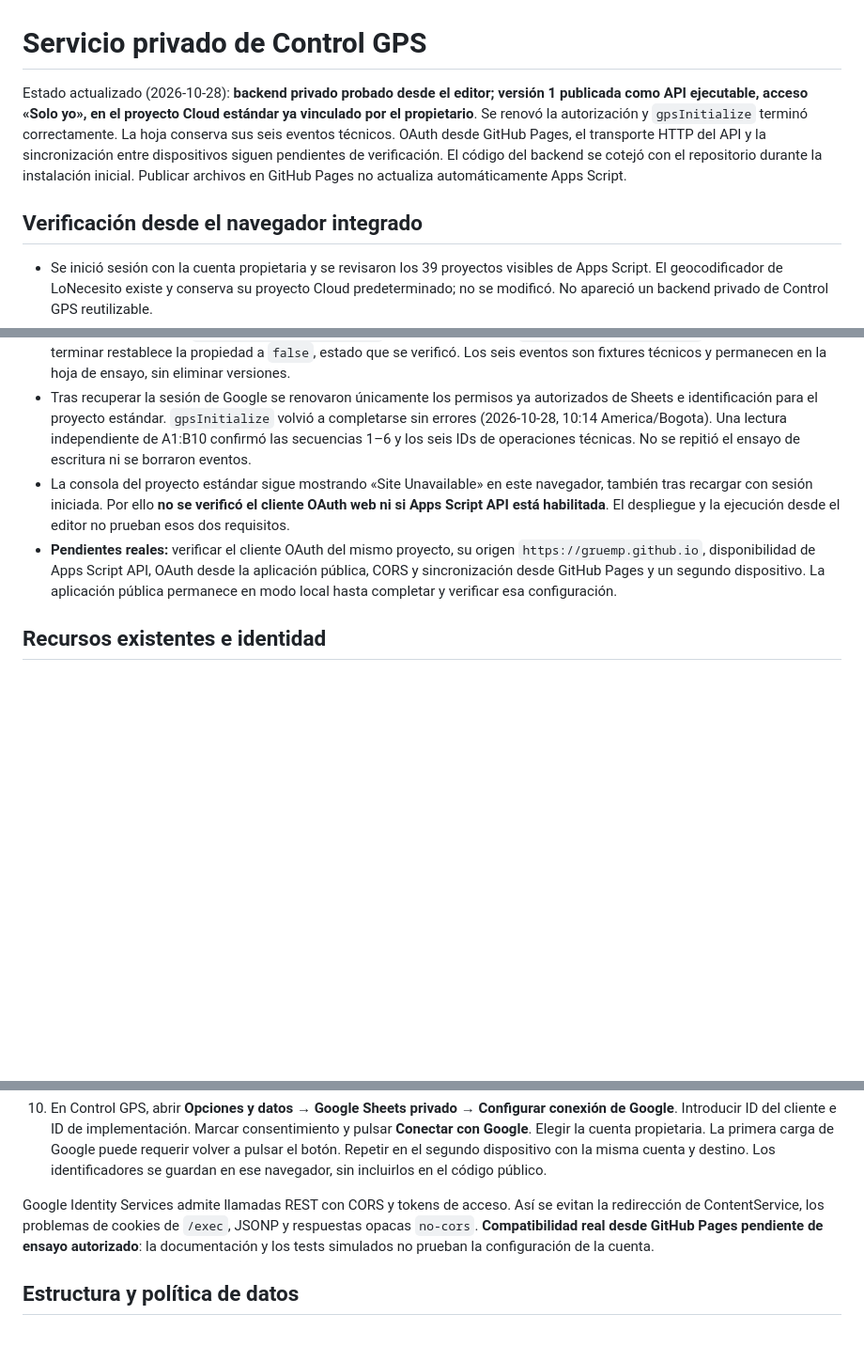
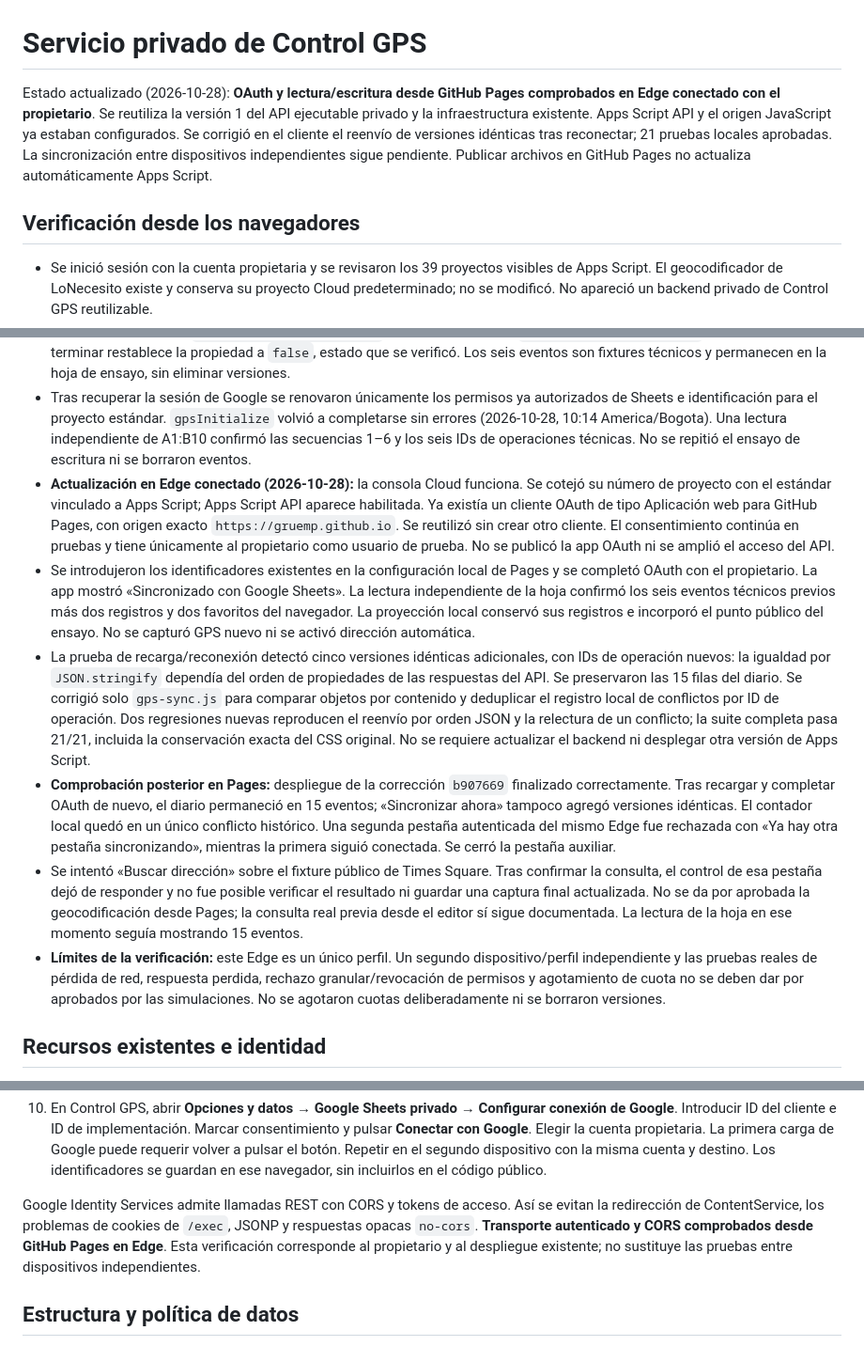
Before and after one commit to gruemp/calculadora-gps, a Markdown page: apps-script/README.md, 3 parts joined by grey strips. Shown at 94% size. Rendered like a GitHub page; blank space fills up the shorter version.

Commit message:
Document verified Pages OAuth and remaining live tests

```diff
--- a/apps-script/README.md
+++ b/apps-script/README.md
@@ -1,8 +1,8 @@
 # Servicio privado de Control GPS
 
-Estado actualizado (2026-10-28): **backend privado probado desde el editor; versión 1 publicada como API ejecutable, acceso «Solo yo», en el proyecto Cloud estándar ya vinculado por el propietario**. Se renovó la autorización y `gpsInitialize` terminó correctamente. La hoja conserva sus seis eventos técnicos. OAuth desde GitHub Pages, el transporte HTTP del API y la sincronización entre dispositivos siguen pendientes de verificación. El código del backend se cotejó con el repositorio durante la instalación inicial. Publicar archivos en GitHub Pages no actualiza automáticamente Apps Script.
+Estado actualizado (2026-10-28): **OAuth y lectura/escritura desde GitHub Pages comprobados en Edge conectado con el propietario**. Se reutiliza la versión 1 del API ejecutable privado y la infraestructura existente. Apps Script API y el origen JavaScript ya estaban configurados. Se corrigió en el cliente el reenvío de versiones idénticas tras reconectar; 21 pruebas locales aprobadas. La sincronización entre dispositivos independientes sigue pendiente. Publicar archivos en GitHub Pages no actualiza automáticamente Apps Script.
 
-## Verificación desde el navegador integrado
+## Verificación desde los navegadores
 
 - Se inició sesión con la cuenta propietaria y se revisaron los 39 proyectos visibles de Apps Script. El geocodificador de LoNecesito existe y conserva su proyecto Cloud predeterminado; no se modificó. No apareció un backend privado de Control GPS reutilizable.
 - Se creó una hoja privada de ensayo, se guardó en la carpeta de documentos nuevos indicada por el usuario y se creó un único proyecto Apps Script vinculado a ella. Los identificadores privados y la cuenta propietaria se conservan en las propiedades del script y no se publican en este repositorio.
@@ -13,8 +13,12 @@ Estado actualizado (2026-10-28): **backend privado probado desde el editor; vers
 - Una consulta real de `Maps.newGeocoder` al punto público de Times Square devolvió dirección aproximada, calle y número, con calidad del proveedor `ROOFTOP`. Esa etiqueta no convierte el resultado en una dirección verificada del usuario. Consumo del ensayo: una consulta; no se usó GPS del dispositivo.
 - El diagnóstico está en `tests/apps-script-live.gs`. Solo se permite con `GPS_ALLOW_SELF_TEST=true` y hoja vacía; al terminar restablece la propiedad a `false`, estado que se verificó. Los seis eventos son fixtures técnicos y permanecen en la hoja de ensayo, sin eliminar versiones.
 - Tras recuperar la sesión de Google se renovaron únicamente los permisos ya autorizados de Sheets e identificación para el proyecto estándar. `gpsInitialize` volvió a completarse sin errores (2026-10-28, 10:14 America/Bogota). Una lectura independiente de A1:B10 confirmó las secuencias 1–6 y los seis IDs de operaciones técnicas. No se repitió el ensayo de escritura ni se borraron eventos.
-- La consola del proyecto estándar sigue mostrando «Site Unavailable» en este navegador, también tras recargar con sesión iniciada. Por ello **no se verificó el cliente OAuth web ni si Apps Script API está habilitada**. El despliegue y la ejecución desde el editor no prueban esos dos requisitos.
-- **Pendientes reales:** verificar el cliente OAuth del mismo proyecto, su origen `https://gruemp.github.io`, disponibilidad de Apps Script API, OAuth desde la aplicación pública, CORS y sincronización desde GitHub Pages y un segundo dispositivo. La aplicación pública permanece en modo local hasta completar y verificar esa configuración.
+- **Actualización en Edge conectado (2026-10-28):** la consola Cloud funciona. Se cotejó su número de proyecto con el estándar vinculado a Apps Script; Apps Script API aparece habilitada. Ya existía un cliente OAuth de tipo Aplicación web para GitHub Pages, con origen exacto `https://gruemp.github.io`. Se reutilizó sin crear otro cliente. El consentimiento continúa en pruebas y tiene únicamente al propietario como usuario de prueba. No se publicó la app OAuth ni se amplió el acceso del API.
+- Se introdujeron los identificadores existentes en la configuración local de Pages y se completó OAuth con el propietario. La app mostró «Sincronizado con Google Sheets». La lectura independiente de la hoja confirmó los seis eventos técnicos previos más dos registros y dos favoritos del navegador. La proyección local conservó sus registros e incorporó el punto público del ensayo. No se capturó GPS nuevo ni se activó dirección automática.
+- La prueba de recarga/reconexión detectó cinco versiones idénticas adicionales, con IDs de operación nuevos: la igualdad por `JSON.stringify` dependía del orden de propiedades de las respuestas del API. Se preservaron las 15 filas del diario. Se corrigió solo `gps-sync.js` para comparar objetos por contenido y deduplicar el registro local de conflictos por ID de operación. Dos regresiones nuevas reproducen el reenvío por orden JSON y la relectura de un conflicto; la suite completa pasa 21/21, incluida la conservación exacta del CSS original. No se requiere actualizar el backend ni desplegar otra versión de Apps Script.
+- **Comprobación posterior en Pages:** despliegue de la corrección `b907669` finalizado correctamente. Tras recargar y completar OAuth de nuevo, el diario permaneció en 15 eventos; «Sincronizar ahora» tampoco agregó versiones idénticas. El contador local quedó en un único conflicto histórico. Una segunda pestaña autenticada del mismo Edge fue rechazada con «Ya hay otra pestaña sincronizando», mientras la primera siguió conectada. Se cerró la pestaña auxiliar.
+- Se intentó «Buscar dirección» sobre el fixture público de Times Square. Tras confirmar la consulta, el control de esa pestaña dejó de responder y no fue posible verificar el resultado ni guardar una captura final actualizada. No se da por aprobada la geocodificación desde Pages; la consulta real previa desde el editor sí sigue documentada. La lectura de la hoja en ese momento seguía mostrando 15 eventos.
+- **Límites de la verificación:** este Edge es un único perfil. Un segundo dispositivo/perfil independiente y las pruebas reales de pérdida de red, respuesta perdida, rechazo granular/revocación de permisos y agotamiento de cuota no se deben dar por aprobados por las simulaciones. No se agotaron cuotas deliberadamente ni se borraron versiones.
 
 ## Recursos existentes e identidad
 
@@ -46,7 +50,7 @@ El conector Drive utilizado filtra MIME types y no administra Apps Script: una b
 9. Copiar el **ID de implementación del API ejecutable**, no la URL `/exec` ni el ID del editor. El contrato REST vigente es `POST https://script.googleapis.com/v1/scripts/{deploymentId}:run`, función `gpsApi`, `devMode:false`.
 10. En Control GPS, abrir **Opciones y datos → Google Sheets privado → Configurar conexión de Google**. Introducir ID del cliente e ID de implementación. Marcar consentimiento y pulsar **Conectar con Google**. Elegir la cuenta propietaria. La primera carga de Google puede requerir volver a pulsar el botón. Repetir en el segundo dispositivo con la misma cuenta y destino. Los identificadores se guardan en ese navegador, sin incluirlos en el código público.
 
-Google Identity Services admite llamadas REST con CORS y tokens de acceso. Así se evitan la redirección de ContentService, los problemas de cookies de `/exec`, JSONP y respuestas opacas `no-cors`. **Compatibilidad real desde GitHub Pages pendiente de ensayo autorizado**: la documentación y los tests simulados no prueban la configuración de la cuenta.
+Google Identity Services admite llamadas REST con CORS y tokens de acceso. Así se evitan la redirección de ContentService, los problemas de cookies de `/exec`, JSONP y respuestas opacas `no-cors`. **Transporte autenticado y CORS comprobados desde GitHub Pages en Edge**. Esta verificación corresponde al propietario y al despliegue existente; no sustituye las pruebas entre dispositivos independientes.
 
 ## Estructura y política de datos
 
```
Also changed, not shown: other parts of apps-script/README.md (+1 -1 lines), INTEGRACION_APPS_SCRIPT_PENDIENTE.md (+4 -2 lines).
